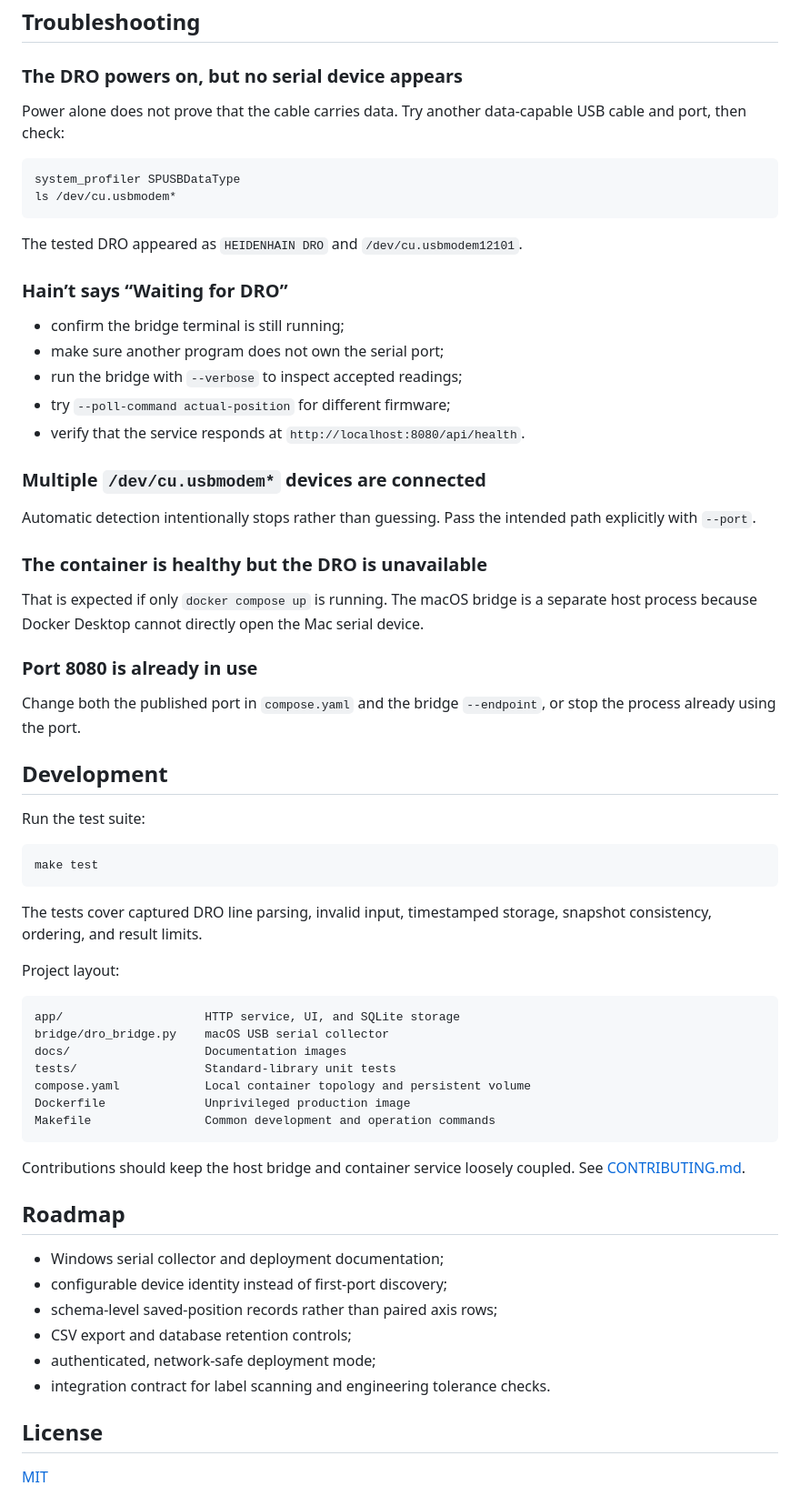
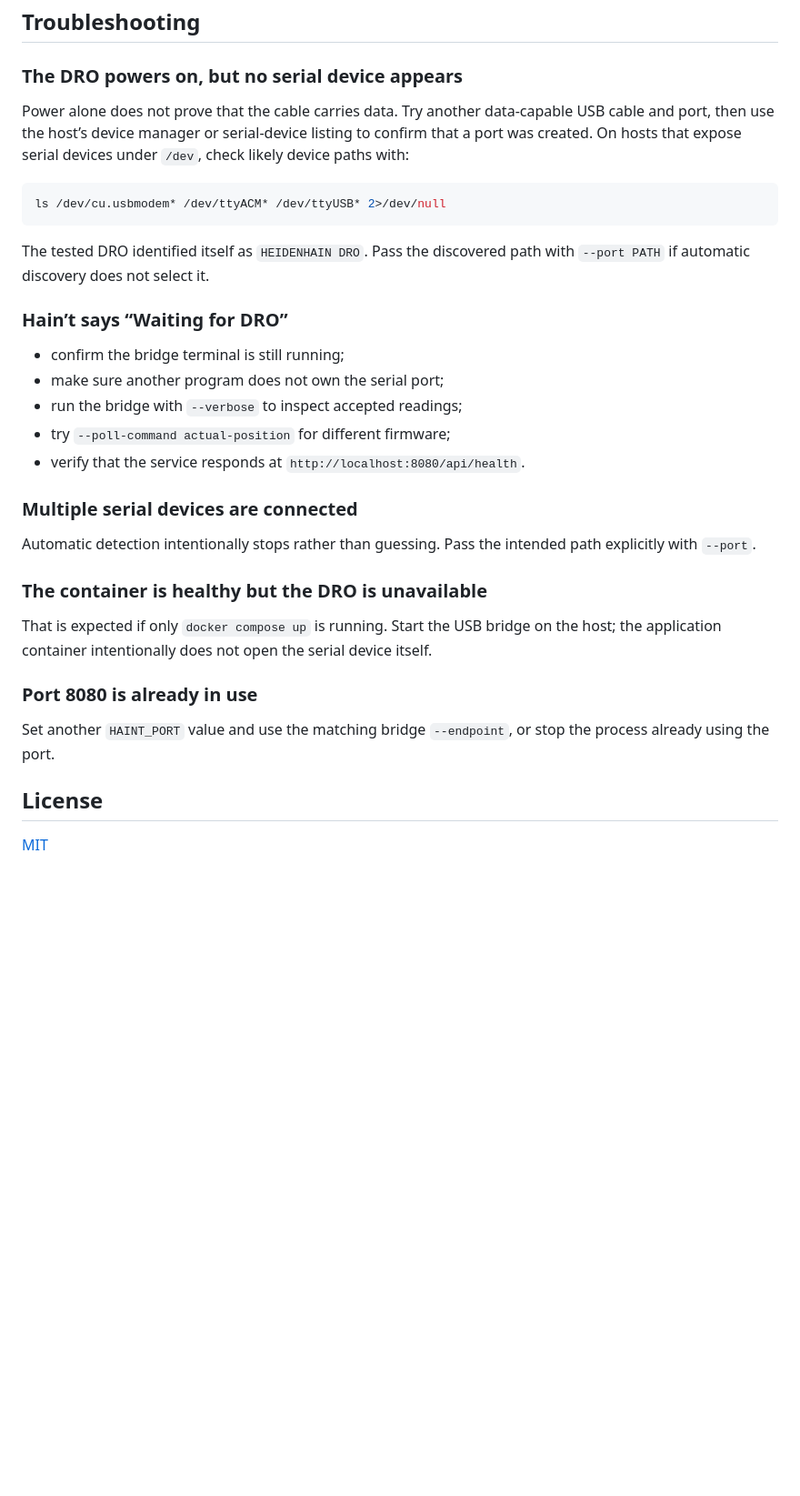
Before and after one commit to AngelaDMerkel/Hain-t, a Markdown page: README.md, the part around one of its changes. Shown at 91% size. Rendered like a GitHub page; blank space fills up the shorter version.

````diff
--- a/README.md
+++ b/README.md
@@ -239,14 +243,13 @@ docker compose cp dro-utility:/data/backup.sqlite3 ./backup.sqlite3
 
 ### The DRO powers on, but no serial device appears
 
-Power alone does not prove that the cable carries data. Try another data-capable USB cable and port, then check:
+Power alone does not prove that the cable carries data. Try another data-capable USB cable and port, then use the host’s device manager or serial-device listing to confirm that a port was created. On hosts that expose serial devices under `/dev`, check likely device paths with:
 
 ```bash
-system_profiler SPUSBDataType
-ls /dev/cu.usbmodem*
+ls /dev/cu.usbmodem* /dev/ttyACM* /dev/ttyUSB* 2>/dev/null
 ```
 
-The tested DRO appeared as `HEIDENHAIN DRO` and `/dev/cu.usbmodem12101`.
+The tested DRO identified itself as `HEIDENHAIN DRO`. Pass the discovered path with `--port PATH` if automatic discovery does not select it.
 
 ### Hain’t says “Waiting for DRO”
 
@@ -256,50 +259,17 @@ The tested DRO appeared as `HEIDENHAIN DRO` and `/dev/cu.usbmodem12101`.
 - try `--poll-command actual-position` for different firmware;
 - verify that the service responds at `http://localhost:8080/api/health`.
 
-### Multiple `/dev/cu.usbmodem*` devices are connected
+### Multiple serial devices are connected
 
 Automatic detection intentionally stops rather than guessing. Pass the intended path explicitly with `--port`.
 
 ### The container is healthy but the DRO is unavailable
 
-That is expected if only `docker compose up` is running. The macOS bridge is a separate host process because Docker Desktop cannot directly open the Mac serial device.
+That is expected if only `docker compose up` is running. Start the USB bridge on the host; the application container intentionally does not open the serial device itself.
 
 ### Port 8080 is already in use
 
-Change both the published port in `compose.yaml` and the bridge `--endpoint`, or stop the process already using the port.
-
-## Development
-
-Run the test suite:
-
-```bash
-make test
-```
-
-The tests cover captured DRO line parsing, invalid input, timestamped storage, snapshot consistency, ordering, and result limits.
-
-Project layout:
-
-```text
-app/                    HTTP service, UI, and SQLite storage
-bridge/dro_bridge.py    macOS USB serial collector
-docs/                   Documentation images
-tests/                  Standard-library unit tests
-compose.yaml            Local container topology and persistent volume
-Dockerfile              Unprivileged production image
-Makefile                Common development and operation commands
-```
-
-Contributions should keep the host bridge and container service loosely coupled. See [CONTRIBUTING.md](CONTRIBUTING.md).
-
-## Roadmap
-
-- Windows serial collector and deployment documentation;
-- configurable device identity instead of first-port discovery;
-- schema-level saved-position records rather than paired axis rows;
-- CSV export and database retention controls;
-- authenticated, network-safe deployment mode;
-- integration contract for label scanning and engineering tolerance checks.
+Set another `HAINT_PORT` value and use the matching bridge `--endpoint`, or stop the process already using the port.
 
 ## License
 
````
Also changed, not shown: other parts of README.md (+65 -61 lines).
